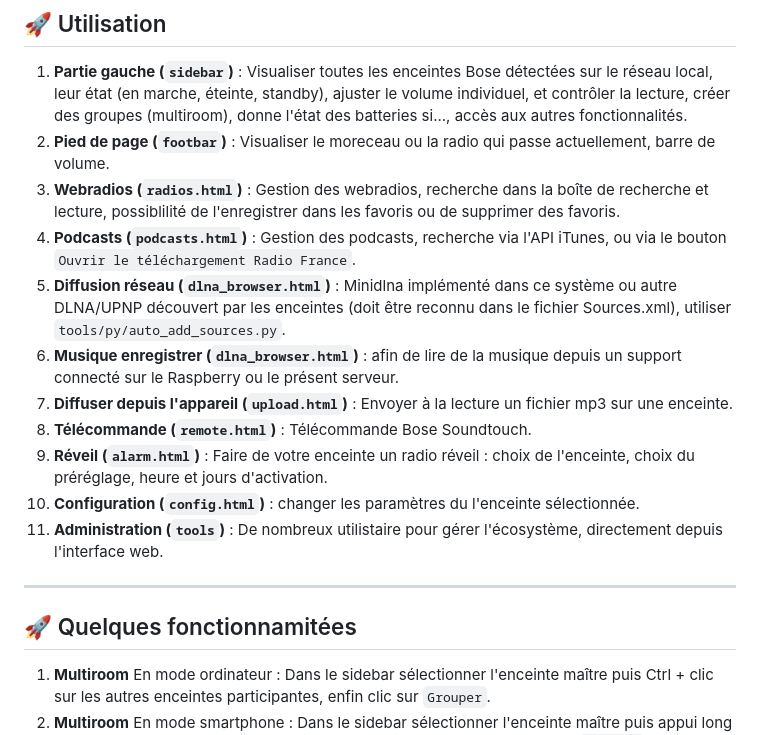
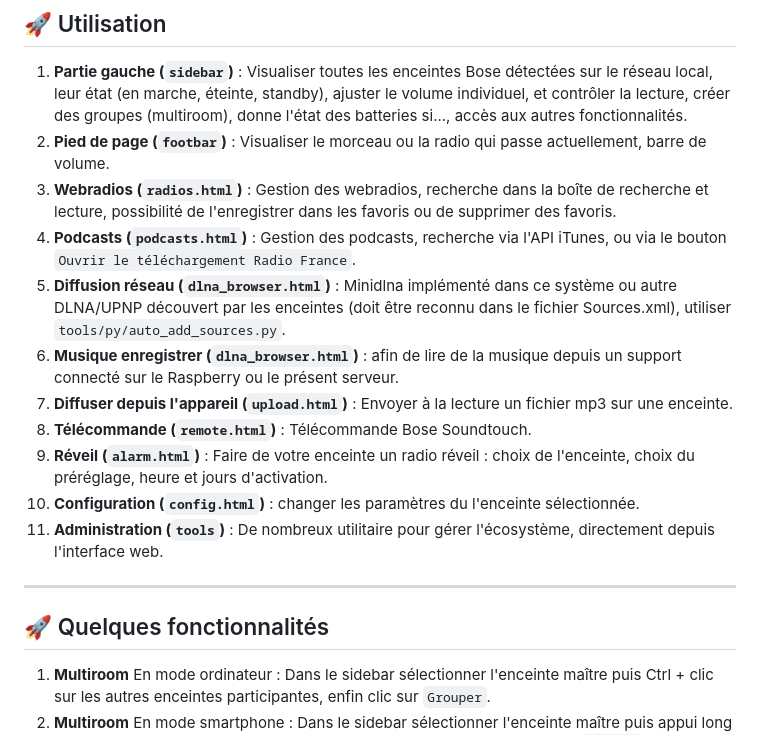
Before and after one commit to phiDu-fr/sc_tools, a Markdown page: README.md, the part around the change. Rendered like a GitHub page.

Commit message:
Update README.md with project details and features

```diff
--- a/README.md
+++ b/README.md
@@ -205,8 +205,8 @@ Pour utiliser le moteur de recherche d'émissions et le téléchargeur Radio Fra
 ## 🚀 Utilisation
 
 1. **Partie gauche (`sidebar`)** : Visualiser toutes les enceintes Bose détectées sur le réseau local, leur état (en marche, éteinte, standby), ajuster le volume individuel, et contrôler la lecture, créer des groupes (multiroom), donne l'état des batteries si..., accès aux autres fonctionnalités.
-2. **Pied de page (`footbar`)** : Visualiser le moreceau ou la radio qui passe actuellement, barre de volume.
-3. **Webradios (`radios.html`)** : Gestion des webradios, recherche dans la boîte de recherche et lecture, possiblilité de l'enregistrer dans les favoris ou de supprimer des favoris.
+2. **Pied de page (`footbar`)** : Visualiser le morceau ou la radio qui passe actuellement, barre de volume.
+3. **Webradios (`radios.html`)** : Gestion des webradios, recherche dans la boîte de recherche et lecture, possibilité de l'enregistrer dans les favoris ou de supprimer des favoris.
 4. **Podcasts (`podcasts.html`)** : Gestion des podcasts, recherche via l'API iTunes, ou via le bouton `Ouvrir le téléchargement Radio France`.
 5. **Diffusion réseau (`dlna_browser.html`)** : Minidlna implémenté dans ce système ou autre DLNA/UPNP découvert par les enceintes (doit être reconnu dans le fichier Sources.xml), utiliser `tools/py/auto_add_sources.py`.
 6. **Musique enregistrer (`dlna_browser.html`)** : afin de lire de la musique depuis un support connecté sur le Raspberry ou le présent serveur.
@@ -214,13 +214,13 @@ Pour utiliser le moteur de recherche d'émissions et le téléchargeur Radio Fra
 8. **Télécommande (`remote.html`)** : Télécommande Bose Soundtouch.
 9. **Réveil (`alarm.html`)** : Faire de votre enceinte un radio réveil : choix de l'enceinte, choix du préréglage, heure et jours d'activation.
 10. **Configuration (`config.html`)** : changer les paramètres du l'enceinte sélectionnée.
-11. **Administration (`tools`)** : De nombreux utilistaire pour gérer l'écosystème, directement depuis l'interface web.
+11. **Administration (`tools`)** : De nombreux utilitaire pour gérer l'écosystème, directement depuis l'interface web.
 
 
 
 ---
 
-## 🚀 Quelques fonctionnamitées
+## 🚀 Quelques fonctionnalités
 
 1. **Multiroom** En mode ordinateur : Dans le sidebar sélectionner l'enceinte maître puis Ctrl + clic sur les autres enceintes participantes, enfin clic sur `Grouper`.
 2. **Multiroom** En mode smartphone : Dans le sidebar sélectionner l'enceinte maître puis appui long sur la 2ème enceinte participante, appui sur les suivantes, enfin appui sur `Grouper`.
```
